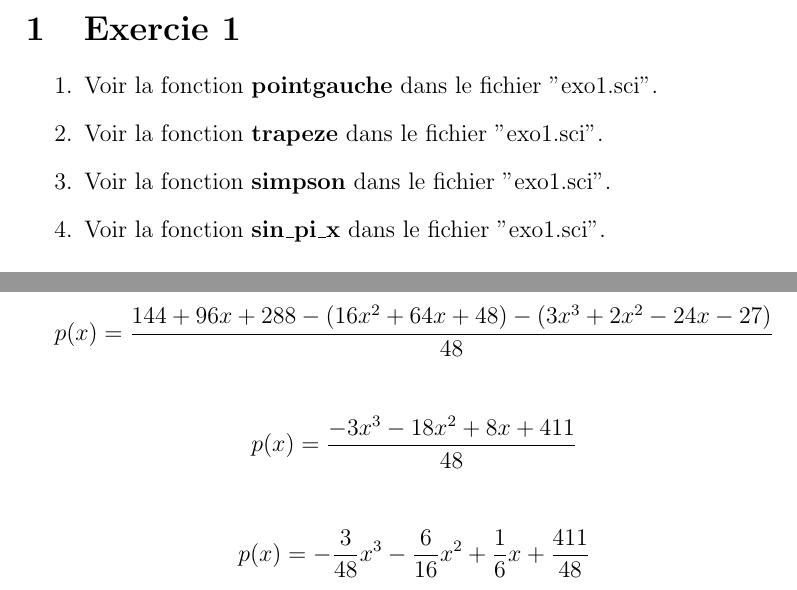
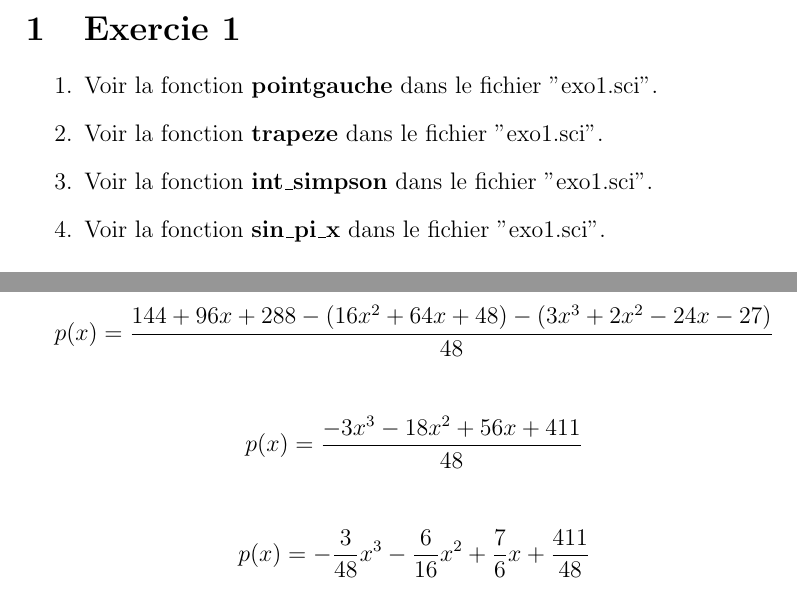
Before and after one commit to Sholde/CN, a LaTeX document (tp/rapport.tex): two parts of pages 1 and 3 of 5, joined at a grey line, cut so that both start at the same text. Compiled offline with pdfLaTeX.

Commit message:
polynome proche

```diff
--- a/tp/rapport.tex
+++ b/tp/rapport.tex
@@ -14,7 +14,7 @@
 \begin{enumerate}
 \item Voir la fonction \textbf{pointgauche} dans le fichier "exo1.sci".
 \item Voir la fonction \textbf{trapeze} dans le fichier "exo1.sci".
-\item Voir la fonction \textbf{simpson} dans le fichier "exo1.sci".
+\item Voir la fonction \textbf{int\_simpson} dans le fichier "exo1.sci".
 \item Voir la fonction \textbf{sin\_pi\_x} dans le fichier "exo1.sci".
 \end{enumerate}
 
@@ -166,13 +166,13 @@ Maintenant on peut calculer $p(x)$ :
 
 \begin{equation*}
 \begin{split}
-  p(x) = \frac{-3x^3 - 18x^2 + 8x + 411}{48}
+  p(x) = \frac{-3x^3 - 18x^2 + 56x + 411}{48}
 \end{split}
 \end{equation*}
 
 \begin{equation*}
 \begin{split}
-  p(x) = -\frac{3}{48}x^3 - \frac{6}{16}x^2 + \frac{1}{6}x + \frac{411}{48}
+  p(x) = -\frac{3}{48}x^3 - \frac{6}{16}x^2 + \frac{7}{6}x + \frac{411}{48}
 \end{split}
 \end{equation*}
 
```
Also changed, not shown: tp/rapport.pdf, 1 other file.
